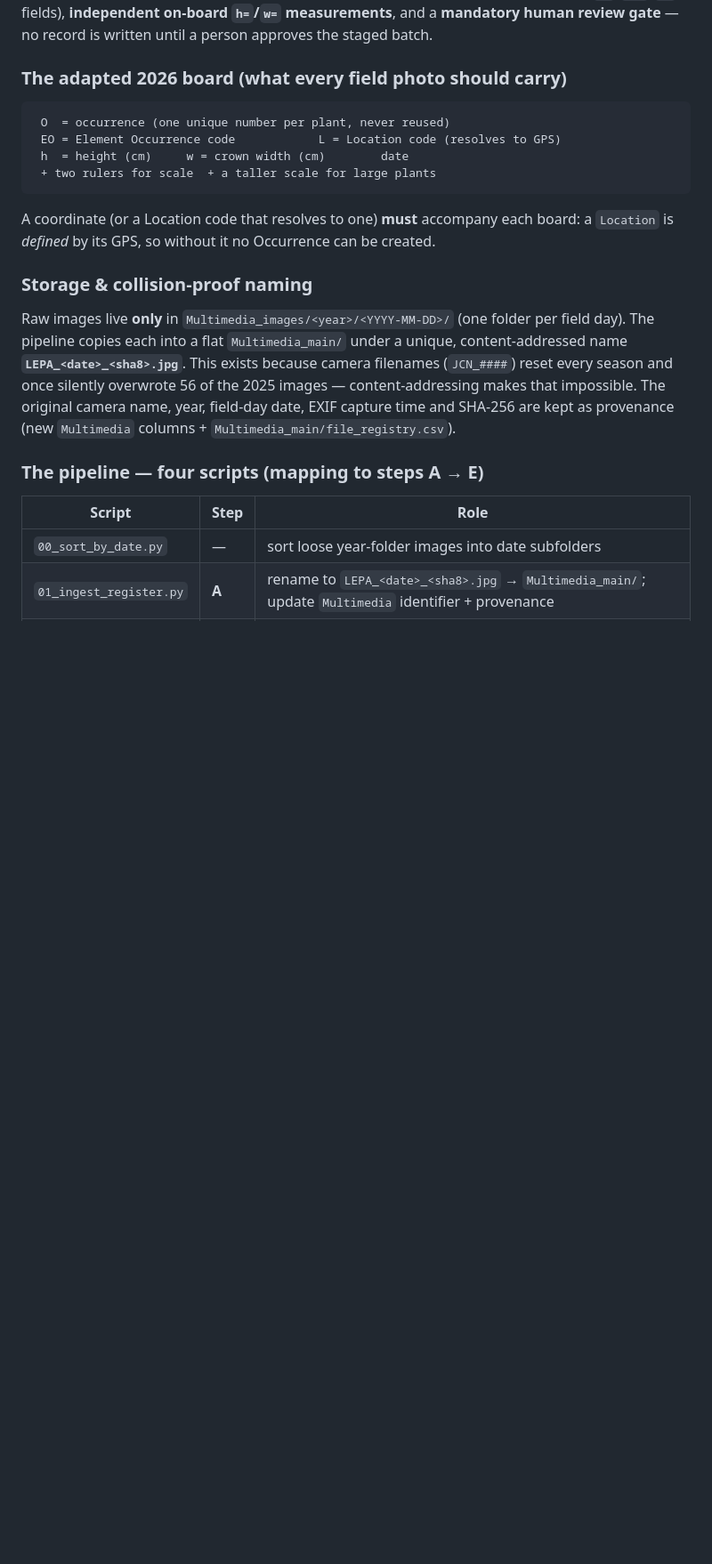
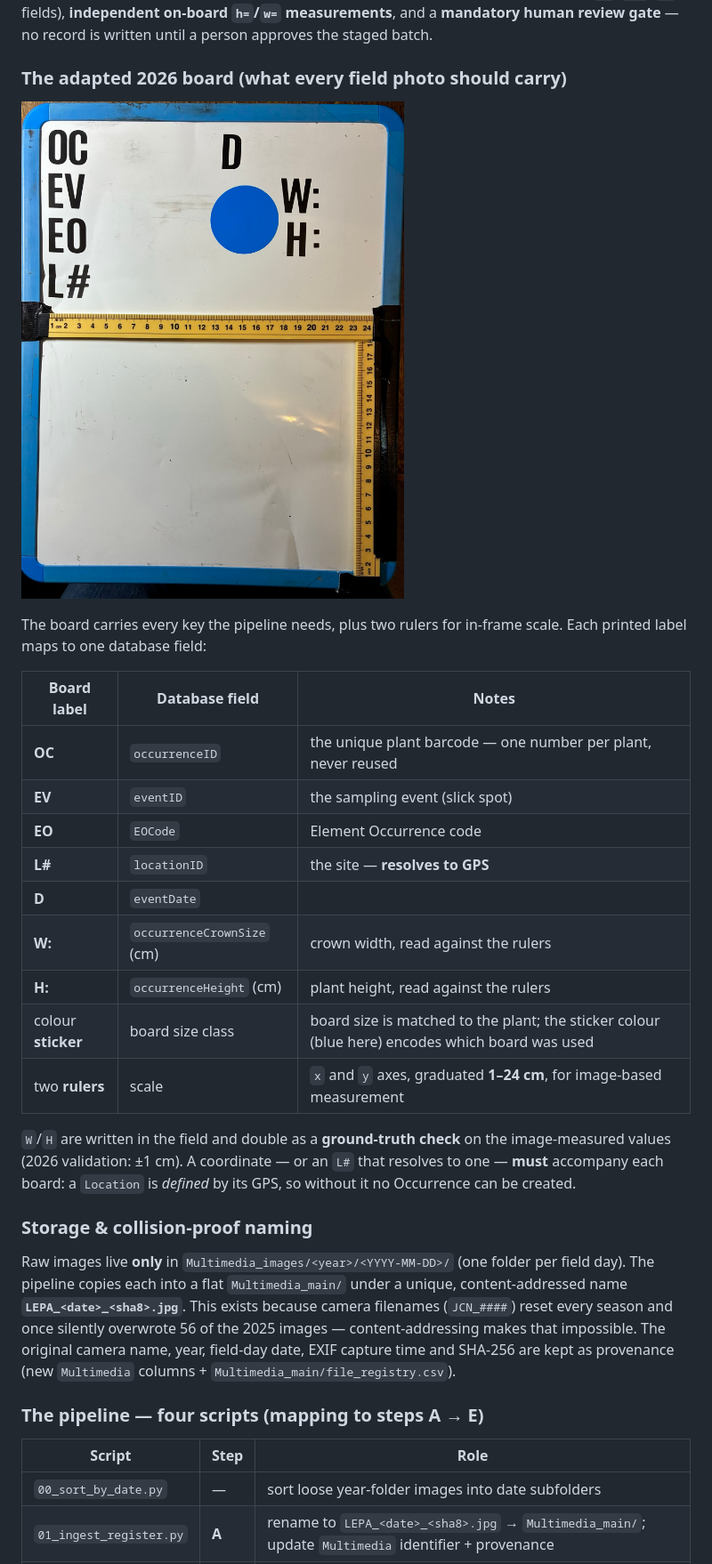
Before and after one commit to svenbuerki/Genetic-Rescue-DB, a Markdown page: LEPA_SQL_DB_overview.md, the part around one of its changes. Shown at 89% size. GitHub-like rendering; pictures changed too: Documentation/Figures/LEPA_board_2026.jpg (added); blank space fills up the shorter version.

````diff
--- a/LEPA_SQL_DB_overview.md
+++ b/LEPA_SQL_DB_overview.md
@@ -129,15 +149,26 @@ human review gate** — no record is written until a person approves the staged
 
 ### The adapted 2026 board (what every field photo should carry)
 
-```
- O  = occurrence (one unique number per plant, never reused)
- EO = Element Occurrence code            L = Location code (resolves to GPS)
- h  = height (cm)     w = crown width (cm)        date
- + two rulers for scale  + a taller scale for large plants
-```
+![The revised 2026 LEPA field board](Documentation/Figures/LEPA_board_2026.jpg)
 
-A coordinate (or a Location code that resolves to one) **must** accompany each board: a
-`Location` is *defined* by its GPS, so without it no Occurrence can be created.
+The board carries every key the pipeline needs, plus two rulers for in-frame scale. Each printed
+label maps to one database field:
+
+| Board label | Database field | Notes |
+|---|---|---|
+| **OC** | `occurrenceID` | the unique plant barcode — one number per plant, never reused |
+| **EV** | `eventID` | the sampling event (slick spot) |
+| **EO** | `EOCode` | Element Occurrence code |
+| **L#** | `locationID` | the site — **resolves to GPS** |
+| **D** | `eventDate` | |
+| **W:** | `occurrenceCrownSize` (cm) | crown width, read against the rulers |
+| **H:** | `occurrenceHeight` (cm) | plant height, read against the rulers |
+| colour **sticker** | board size class | board size is matched to the plant; the sticker colour (blue here) encodes which board was used |
+| two **rulers** | scale | `x` and `y` axes, graduated **1–24 cm**, for image-based measurement |
+
+`W`/`H` are written in the field and double as a **ground-truth check** on the image-measured values
+(2026 validation: ±1 cm). A coordinate — or an `L#` that resolves to one — **must** accompany each
+board: a `Location` is *defined* by its GPS, so without it no Occurrence can be created.
 
 ### Storage & collision-proof naming
 
````
Also changed, not shown: other parts of LEPA_SQL_DB_overview.md (+30 -10 lines), Multimedia_pipeline/DATA_QUALITY.md (+13 -5 lines), Multimedia_pipeline/IMAGE_PIPELINE_GUIDE.md (+25 -0 lines), 2 other files.
